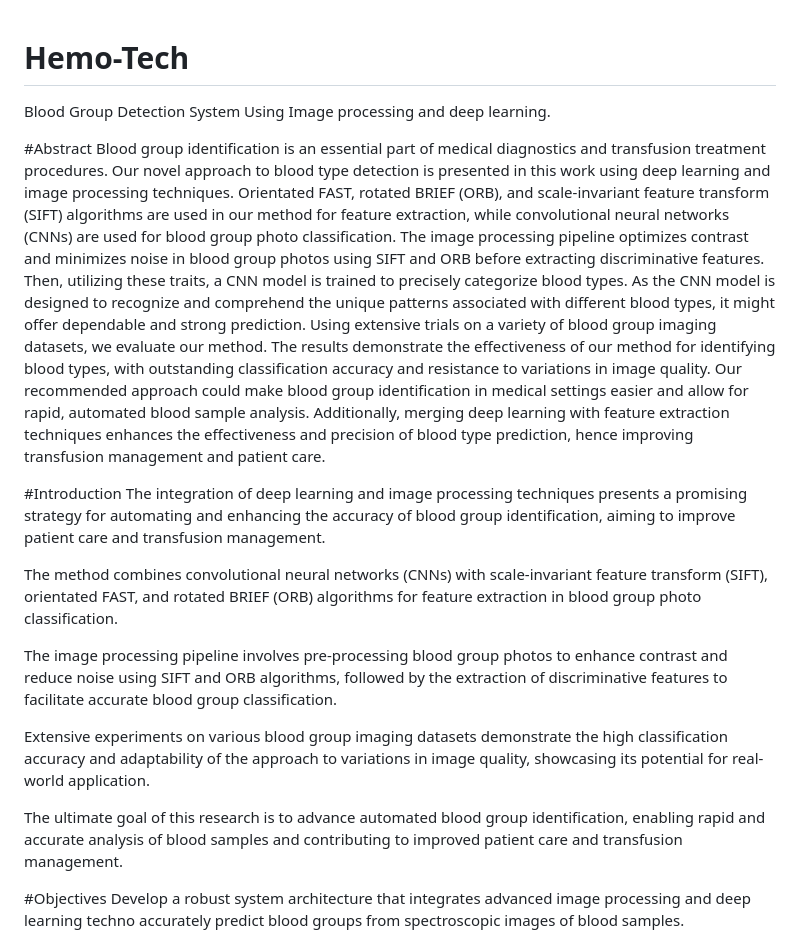
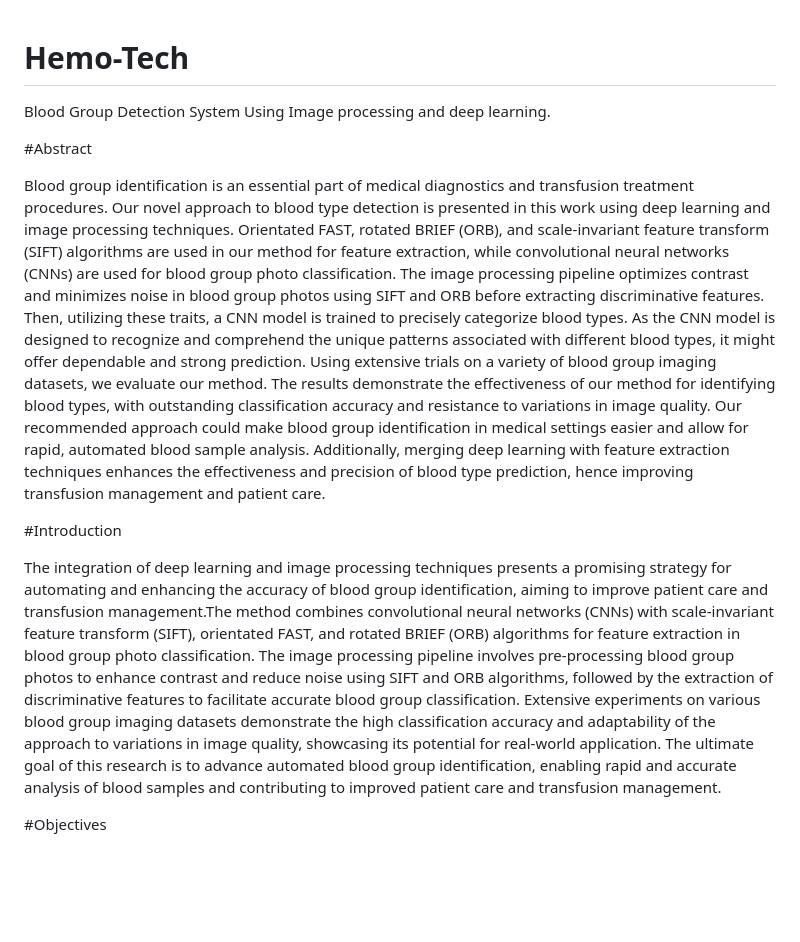
Before and after one commit to Jashwanth5558/Hemo-Tech, a Markdown page: README.md, the part around the change printed below. GitHub-like rendering; blank space fills up the shorter version.

```diff
--- a/README.md
+++ b/README.md
@@ -1,22 +1,16 @@
 # Hemo-Tech
+
 Blood Group Detection System Using Image processing and deep learning.
 
 
 #Abstract
+
 Blood group identification is an essential part of medical diagnostics and transfusion treatment procedures. Our novel approach to blood type detection is presented in this work using deep learning and image processing techniques. Orientated FAST, rotated BRIEF (ORB), and scale-invariant feature transform (SIFT) algorithms are used in our method for feature extraction, while convolutional neural networks (CNNs) are used for blood group photo classification. The image processing pipeline optimizes contrast and minimizes noise in blood group photos using SIFT and ORB before extracting discriminative features. Then, utilizing these traits, a CNN model is trained to precisely categorize blood types. As the CNN model is designed to recognize and comprehend the unique patterns associated with different blood types, it might offer dependable and strong prediction. Using extensive trials on a variety of blood group imaging datasets, we evaluate our method. The results demonstrate the effectiveness of our method for identifying blood types, with outstanding classification accuracy and resistance to variations in image quality. Our recommended approach could make blood group identification in medical settings easier and allow for rapid, automated blood sample analysis. Additionally, merging deep learning with feature extraction techniques enhances the effectiveness and precision of blood type prediction, hence improving transfusion management and patient care.
 
 #Introduction
-The integration of deep learning and image processing techniques presents a promising strategy for automating and enhancing the accuracy of blood group identification, aiming to improve patient care and transfusion management.
 
-The method combines convolutional neural networks (CNNs) with scale-invariant feature transform (SIFT), orientated FAST, and rotated BRIEF (ORB) algorithms for feature extraction in blood group photo classification.
-
-The image processing pipeline involves pre-processing blood group photos to enhance contrast and reduce noise using SIFT and ORB algorithms, followed by the extraction of discriminative features to facilitate accurate blood group classification.
-
-Extensive experiments on various blood group imaging datasets demonstrate the high classification accuracy and adaptability of the approach to variations in image quality, showcasing its potential for real-world application.
-
-The ultimate goal of this research is to advance automated blood group identification, enabling rapid and accurate analysis of blood samples and contributing to improved patient care and transfusion management.
+The integration of deep learning and image processing techniques presents a promising strategy for automating and enhancing the accuracy of blood group identification, aiming to improve patient care and transfusion management.The method combines convolutional neural networks (CNNs) with scale-invariant feature transform (SIFT), orientated FAST, and rotated BRIEF (ORB) algorithms for feature extraction in blood group photo classification. The image processing pipeline involves pre-processing blood group photos to enhance contrast and reduce noise using SIFT and ORB algorithms, followed by the extraction of discriminative features to facilitate accurate blood group classification. Extensive experiments on various blood group imaging datasets demonstrate the high classification accuracy and adaptability of the approach to variations in image quality, showcasing its potential for real-world application. The ultimate goal of this research is to advance automated blood group identification, enabling rapid and accurate analysis of blood samples and contributing to improved patient care and transfusion management.
 
 
 #Objectives
-Develop a robust system architecture that integrates advanced image processing and deep learning techno accurately predict blood groups from spectroscopic images of blood samples.
 
```
Also changed, not shown: other parts of README.md (+4 -12 lines).
